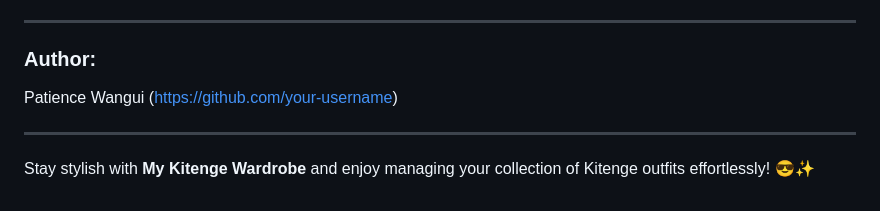
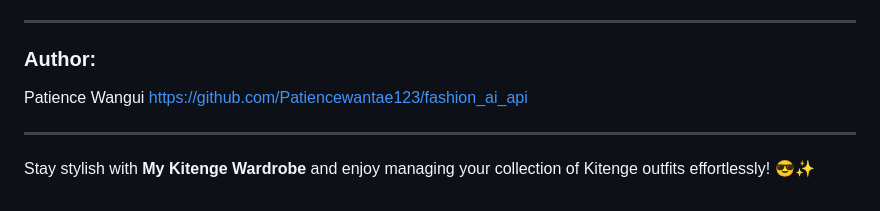
Before and after one commit to Research-Innovation-Hub-PIU/fashion_ai_api, a Markdown page: README.md, the part around the change. Drawn GitHub-style.

```diff
--- a/README.md
+++ b/README.md
@@ -112,7 +112,7 @@ This project is licensed under the **MIT License** - see the [LICENSE](LICENSE)
 ---
 
 ### Author:
-Patience Wangui (https://github.com/your-username)
+Patience Wangui https://github.com/Patiencewantae123/fashion_ai_api
 
 ---
 
```
